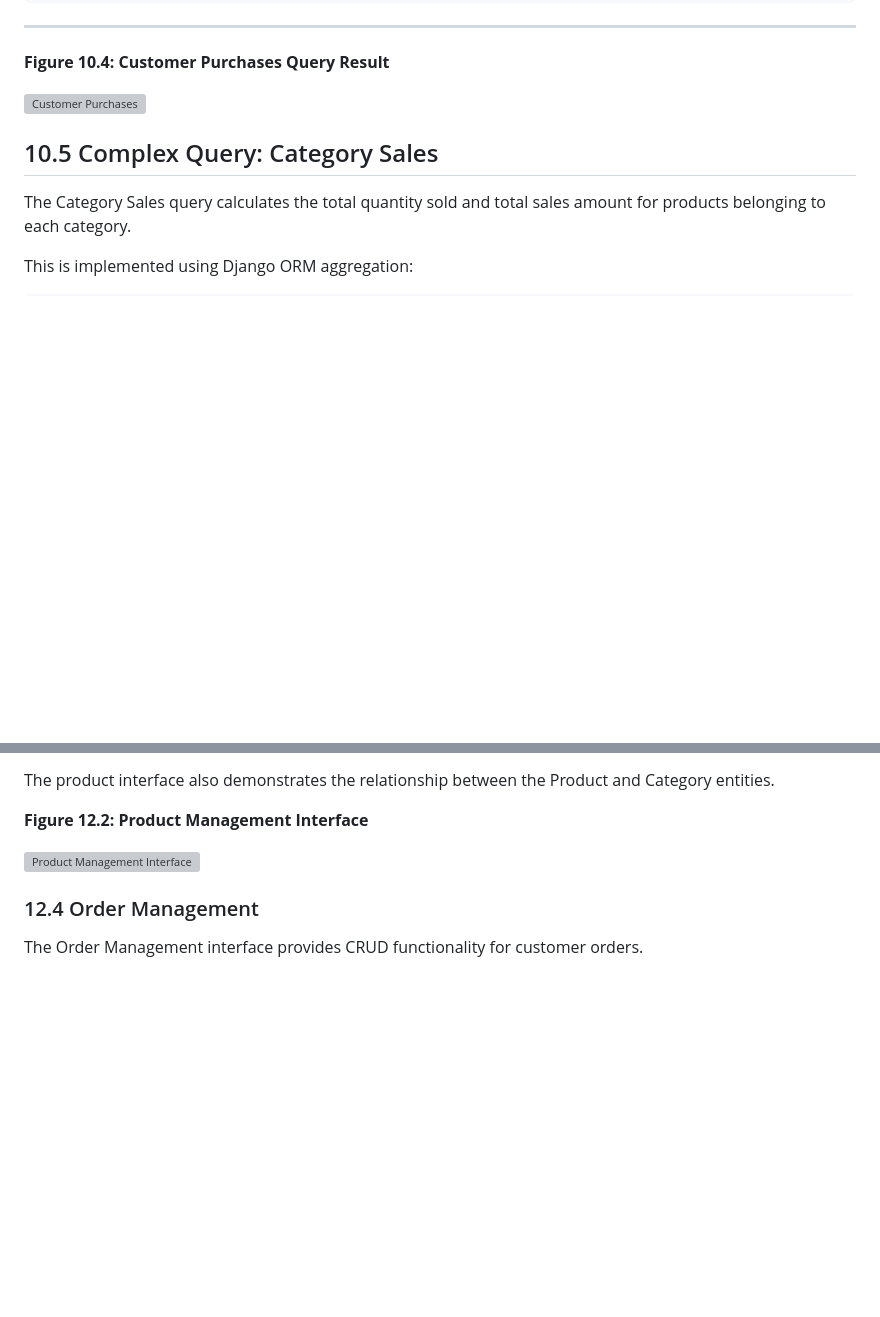
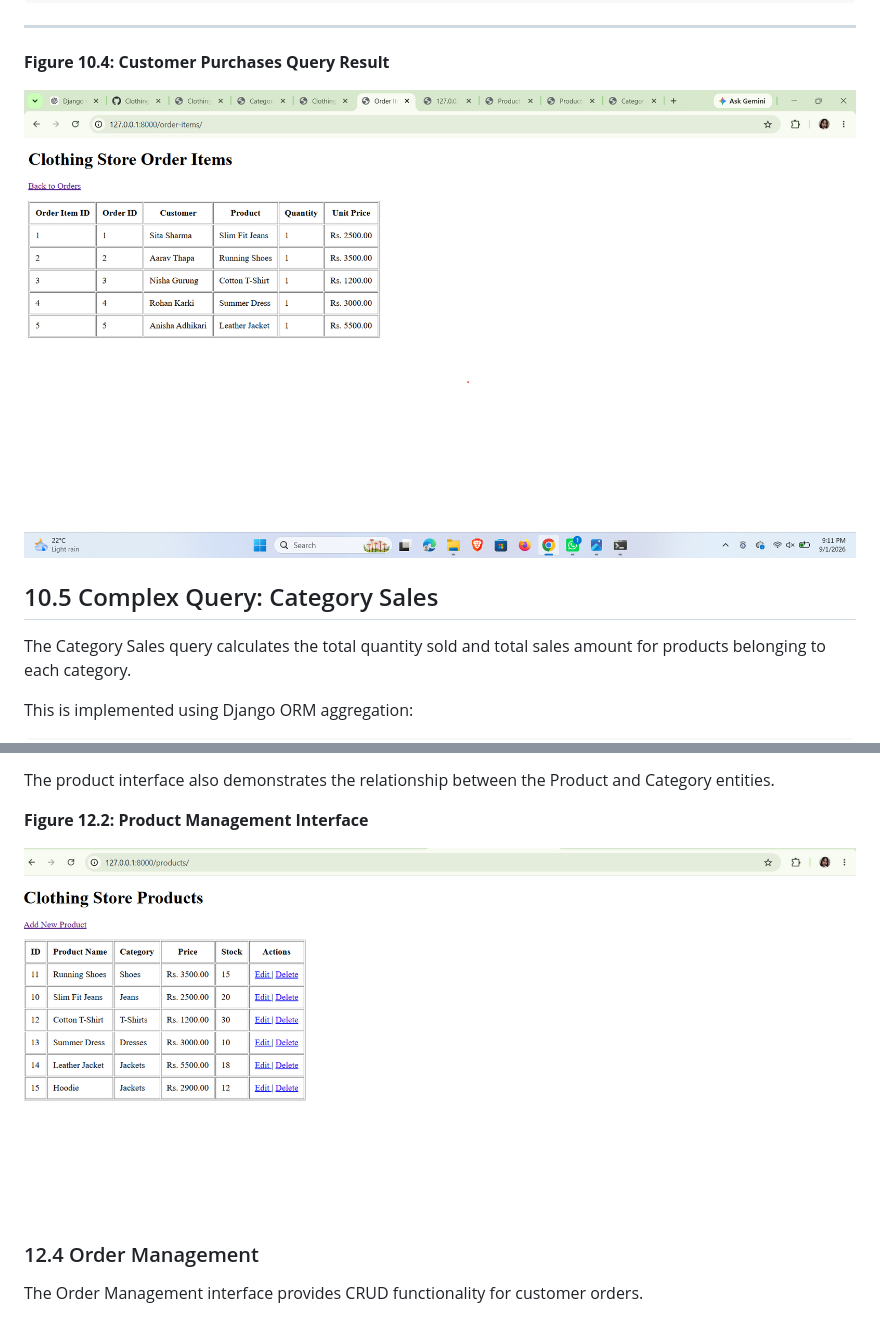
Before and after one commit to SushmaKumariChaudhary/Clothing-Store, a Markdown page: REPORT.md, 2 parts joined by grey strips. Rendered like a GitHub page; blank space fills up the shorter version; grey boxes are pictures that could not be loaded.

```diff
--- a/REPORT.md
+++ b/REPORT.md
@@ -995,7 +995,7 @@ The query can be used to analyze customer purchasing information.
 ---
 **Figure 10.4: Customer Purchases Query Result**
 
-![Customer Purchases](screenshots/customer_purchases.png)
+![Customer Purchases](screenshots/order_item_management.png)
 
 ## 10.5 Complex Query: Category Sales
 
@@ -1274,7 +1274,7 @@ The product interface also demonstrates the relationship between the Product and
 
 **Figure 12.2: Product Management Interface**
 
-![Product Management Interface](screenshots/product_list.png)
+![Product Management Interface](screenshots/product_management.png)
 
 ### 12.4 Order Management
 
```
Also changed, not shown: other parts of REPORT.md (+7 -3 lines).
